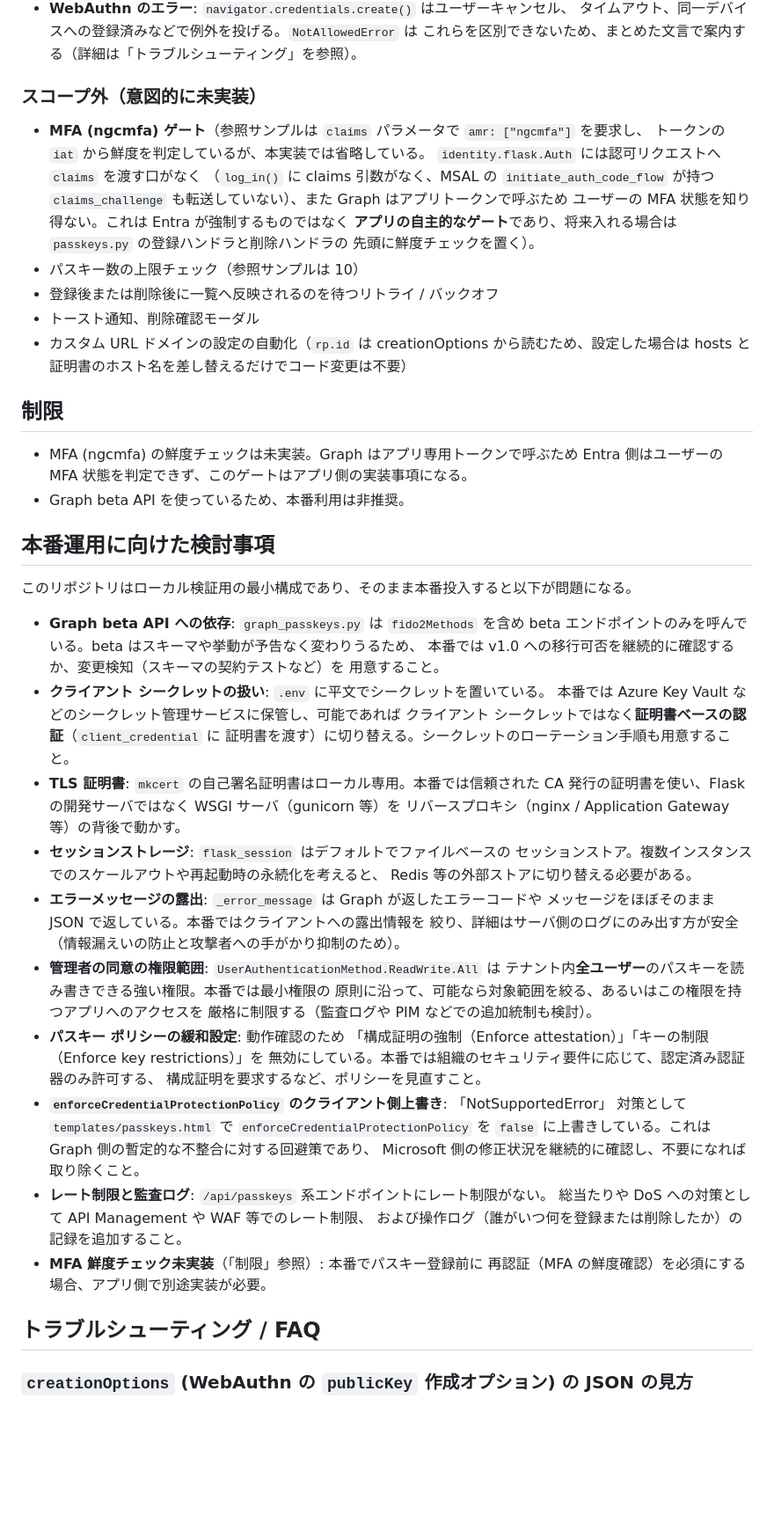
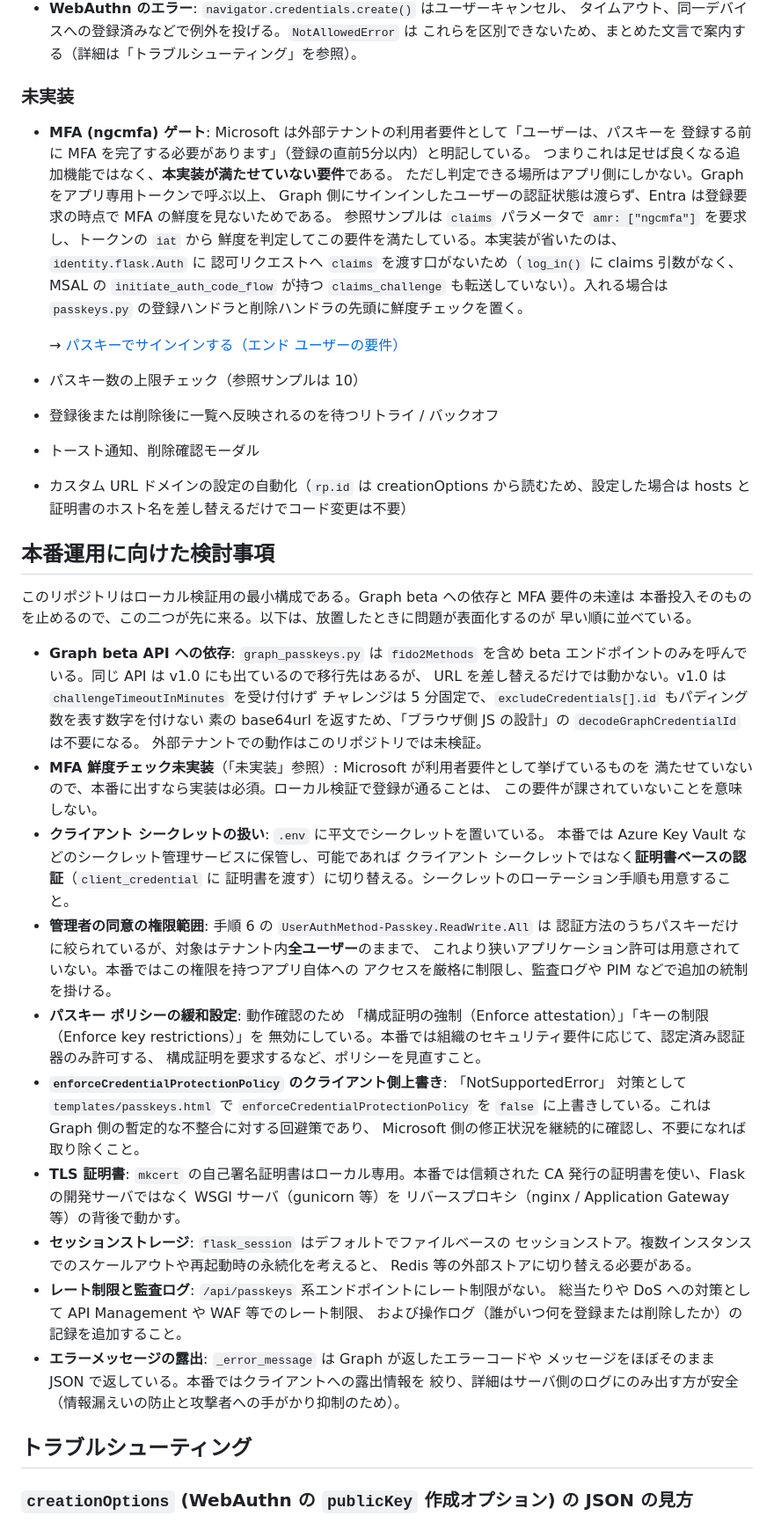
Before and after one commit to koudaiii/entra-passkey-flask-sample, a Markdown page: README.md, the part around one of its changes. Shown at 88% size. GitHub-like rendering; blank space fills up the shorter version.

```diff
--- a/README.md
+++ b/README.md
@@ -393,53 +413,50 @@ UI は一覧テーブル、「パスキーを追加」ボタン、各行の削
   タイムアウト、同一デバイスへの登録済みなどで例外を投げる。`NotAllowedError` は
   これらを区別できないため、まとめた文言で案内する（詳細は「トラブルシューティング」を参照）。
 
-### スコープ外（意図的に未実装）
+### 未実装
 
-- **MFA (ngcmfa) ゲート**（参照サンプルは `claims` パラメータで `amr: ["ngcmfa"]` を要求し、
-  トークンの `iat` から鮮度を判定しているが、本実装では省略している。
-  `identity.flask.Auth` には認可リクエストへ `claims` を渡す口がなく
-  （`log_in()` に claims 引数がなく、MSAL の `initiate_auth_code_flow` が持つ
-  `claims_challenge` も転送していない）、また Graph はアプリトークンで呼ぶため
-  ユーザーの MFA 状態を知り得ない。これは Entra が強制するものではなく
-  **アプリの自主的なゲート**であり、将来入れる場合は `passkeys.py` の登録ハンドラと削除ハンドラの
-  先頭に鮮度チェックを置く）。
+- **MFA (ngcmfa) ゲート**: Microsoft は外部テナントの利用者要件として「ユーザーは、パスキーを
+  登録する前に MFA を完了する必要があります」（登録の直前5分以内）と明記している。
+  つまりこれは足せば良くなる追加機能ではなく、**本実装が満たせていない要件**である。
+  ただし判定できる場所はアプリ側にしかない。Graph をアプリ専用トークンで呼ぶ以上、
+  Graph 側にサインインしたユーザーの認証状態は渡らず、Entra は登録要求の時点で
+  MFA の鮮度を見ないためである。
+  参照サンプルは `claims` パラメータで `amr: ["ngcmfa"]` を要求し、トークンの `iat` から
+  鮮度を判定してこの要件を満たしている。本実装が省いたのは、`identity.flask.Auth` に
+  認可リクエストへ `claims` を渡す口がないため（`log_in()` に claims 引数がなく、MSAL の
+  `initiate_auth_code_flow` が持つ `claims_challenge` も転送していない）。入れる場合は
+  `passkeys.py` の登録ハンドラと削除ハンドラの先頭に鮮度チェックを置く。
+
+  → [パスキーでサインインする（エンド ユーザーの要件）](https://learn.microsoft.com/ja-jp/entra/external-id/customers/how-to-sign-in-with-passkey#end-user-requirements)
 - パスキー数の上限チェック（参照サンプルは 10）
 - 登録後または削除後に一覧へ反映されるのを待つリトライ / バックオフ
 - トースト通知、削除確認モーダル
 - カスタム URL ドメインの設定の自動化（`rp.id` は creationOptions から読むため、設定した場合は
   hosts と証明書のホスト名を差し替えるだけでコード変更は不要）
 
-## 制限
-
-- MFA (ngcmfa) の鮮度チェックは未実装。Graph はアプリ専用トークンで呼ぶため
-  Entra 側はユーザーの MFA 状態を判定できず、このゲートはアプリ側の実装事項になる。
-- Graph beta API を使っているため、本番利用は非推奨。
-
 ## 本番運用に向けた検討事項
 
-このリポジトリはローカル検証用の最小構成であり、そのまま本番投入すると以下が問題になる。
+このリポジトリはローカル検証用の最小構成である。Graph beta への依存と MFA 要件の未達は
+本番投入そのものを止めるので、この二つが先に来る。以下は、放置したときに問題が表面化するのが
+早い順に並べている。
 
 - **Graph beta API への依存**: `graph_passkeys.py` は `fido2Methods` を含め beta
-  エンドポイントのみを呼んでいる。beta はスキーマや挙動が予告なく変わりうるため、
-  本番では v1.0 への移行可否を継続的に確認するか、変更検知（スキーマの契約テストなど）を
-  用意すること。
+  エンドポイントのみを呼んでいる。同じ API は v1.0 にも出ているので移行先はあるが、
+  URL を差し替えるだけでは動かない。v1.0 は `challengeTimeoutInMinutes` を受け付けず
+  チャレンジは 5 分固定で、`excludeCredentials[].id` もパディング数を表す数字を付けない
+  素の base64url を返すため、「ブラウザ側 JS の設計」の `decodeGraphCredentialId` は不要になる。
+  外部テナントでの動作はこのリポジトリでは未検証。
+- **MFA 鮮度チェック未実装**（「未実装」参照）: Microsoft が利用者要件として挙げているものを
+  満たせていないので、本番に出すなら実装は必須。ローカル検証で登録が通ることは、
+  この要件が課されていないことを意味しない。
 - **クライアント シークレットの扱い**: `.env` に平文でシークレットを置いている。
   本番では Azure Key Vault などのシークレット管理サービスに保管し、可能であれば
   クライアント シークレットではなく**証明書ベースの認証**（`client_credential` に
   証明書を渡す）に切り替える。シークレットのローテーション手順も用意すること。
-- **TLS 証明書**: `mkcert` の自己署名証明書はローカル専用。本番では信頼された CA
-  発行の証明書を使い、Flask の開発サーバではなく WSGI サーバ（gunicorn 等）を
-  リバースプロキシ（nginx / Application Gateway 等）の背後で動かす。
-- **セッションストレージ**: `flask_session` はデフォルトでファイルベースの
-  セッションストア。複数インスタンスでのスケールアウトや再起動時の永続化を考えると、
-  Redis 等の外部ストアに切り替える必要がある。
-- **エラーメッセージの露出**: `_error_message` は Graph が返したエラーコードや
-  メッセージをほぼそのまま JSON で返している。本番ではクライアントへの露出情報を
-  絞り、詳細はサーバ側のログにのみ出す方が安全（情報漏えいの防止と攻撃者への手がかり抑制のため）。
-- **管理者の同意の権限範囲**: `UserAuthenticationMethod.ReadWrite.All` は
-  テナント内**全ユーザー**のパスキーを読み書きできる強い権限。本番では最小権限の
-  原則に沿って、可能なら対象範囲を絞る、あるいはこの権限を持つアプリへのアクセスを
-  厳格に制限する（監査ログや PIM などでの追加統制も検討）。
+- **管理者の同意の権限範囲**: 手順 6 の `UserAuthMethod-Passkey.ReadWrite.All` は
+  認証方法のうちパスキーだけに絞られているが、対象はテナント内**全ユーザー**のままで、
+  これより狭いアプリケーション許可は用意されていない。本番ではこの権限を持つアプリ自体への
+  アクセスを厳格に制限し、監査ログや PIM などで追加の統制を掛ける。
 - **パスキー ポリシーの緩和設定**: 動作確認のため
   「構成証明の強制（Enforce attestation）」「キーの制限（Enforce key restrictions）」を
   無効にしている。本番では組織のセキュリティ要件に応じて、認定済み認証器のみ許可する、
@@ -448,13 +465,20 @@ UI は一覧テーブル、「パスキーを追加」ボタン、各行の削
   対策として `templates/passkeys.html` で `enforceCredentialProtectionPolicy` を
   `false` に上書きしている。これは Graph 側の暫定的な不整合に対する回避策であり、
   Microsoft 側の修正状況を継続的に確認し、不要になれば取り除くこと。
+- **TLS 証明書**: `mkcert` の自己署名証明書はローカル専用。本番では信頼された CA
+  発行の証明書を使い、Flask の開発サーバではなく WSGI サーバ（gunicorn 等）を
+  リバースプロキシ（nginx / Application Gateway 等）の背後で動かす。
+- **セッションストレージ**: `flask_session` はデフォルトでファイルベースの
+  セッションストア。複数インスタンスでのスケールアウトや再起動時の永続化を考えると、
+  Redis 等の外部ストアに切り替える必要がある。
 - **レート制限と監査ログ**: `/api/passkeys` 系エンドポイントにレート制限がない。
   総当たりや DoS への対策として API Management や WAF 等でのレート制限、
   および操作ログ（誰がいつ何を登録または削除したか）の記録を追加すること。
-- **MFA 鮮度チェック未実装**（「制限」参照）: 本番でパスキー登録前に
-  再認証（MFA の鮮度確認）を必須にする場合、アプリ側で別途実装が必要。
+- **エラーメッセージの露出**: `_error_message` は Graph が返したエラーコードや
+  メッセージをほぼそのまま JSON で返している。本番ではクライアントへの露出情報を
+  絞り、詳細はサーバ側のログにのみ出す方が安全（情報漏えいの防止と攻撃者への手がかり抑制のため）。
 
-## トラブルシューティング / FAQ
+## トラブルシューティング
 
 ### `creationOptions` (WebAuthn の `publicKey` 作成オプション) の JSON の見方
 
```
Also changed, not shown: other parts of README.md (+40 -22 lines).
